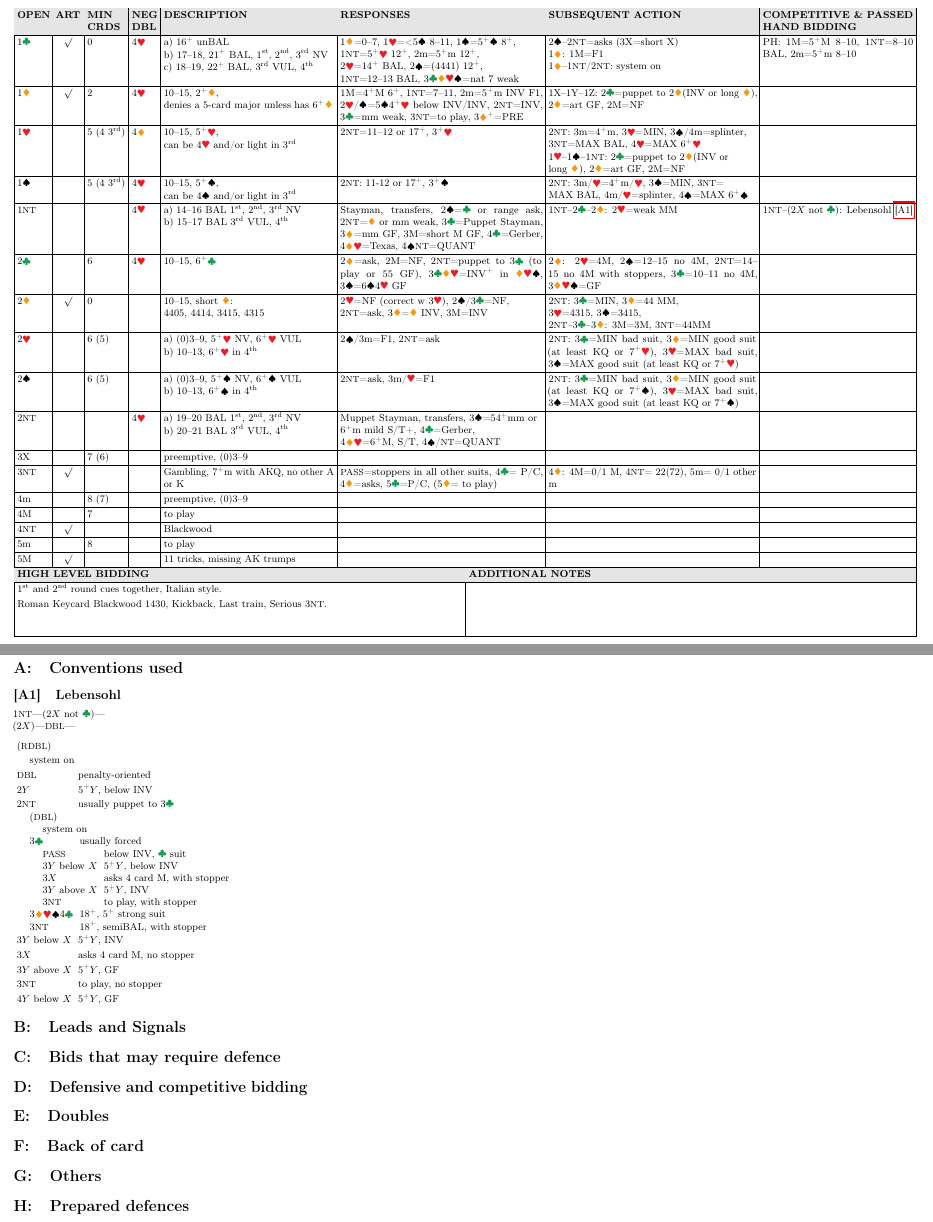
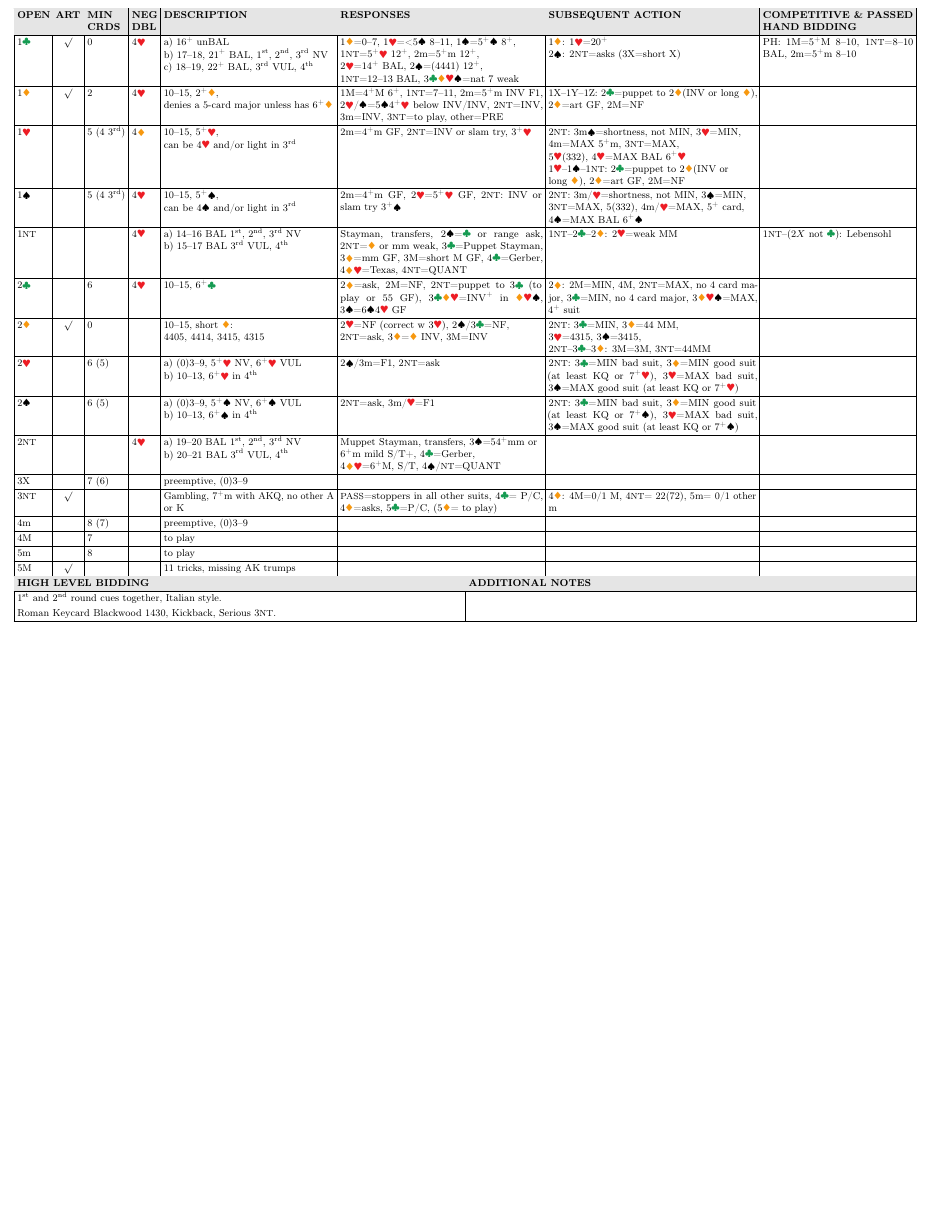
Before and after one commit to kaarelkivisalu/lak, a LaTeX document (cc/cc.tex): two parts of pages 2 and 3 of 3 before the commit and part of page 2 of 2 after it, the two joined at a grey line, cut so that both start at the same text, the shorter picture padded with empty space. Compiled offline with pdfLaTeX.

Commit message:
Update cc

```diff
--- a/cc/cc.tex
+++ b/cc/cc.tex
@@ -291,36 +291,36 @@
   1\C & \centering\tick & 0 & 4\H
   & \makecell[tl]{a) 16\+ unBAL\\b) 17--18, 21\+ BAL, \nth{1}, \nth{2}, \nth{3} NV\\c) 18--19, 22\+ BAL, \nth{3} VUL, \nth{4}}
   & \makecell[tl]{1\D=0--7, 1\H=<5\S\ 8--11, 1\S=5\+\S\ 8\+,\\ 1\N=5\+\H\ 12\+, 2\m=5\+\m\ 12\+,\\ 2\H=14\+ BAL, 2\S=(4441) 12\+,\\1\N=12--13 BAL, 3\C\D\H\S=nat 7 weak}
-  & \makecell[tl]{2\S--2\N=asks (3X=short X)\\1\D: 1\M=F1\\1\D--1\N/2\N: system on}
+  & \makecell[tl]{1\D: 1\H=20\+\\2\S: 2\N=asks (3X=short X)}
   & PH: 1\M=5\+\M\ 8--10, 1\N=8--10 BAL, 2\m=5\+\m\ 8--10 \\ \hline
 
   1\D & \centering\tick & 2 & 4\H
   & \makecell[tl]{10--15, 2\+\D,\\ denies a 5-card major unless has 6\+\D}
-  & 1\M=4\+\M\ 6\+, 1\N=7--11, 2\m=5\+\m\ INV F1, 2\H/\S=5\S4\+\H\ below INV/INV, 2\N=INV, 3\C=mm weak, 3\N=to play, 3\D\+=PRE
+  & 1\M=4\+\M\ 6\+, 1\N=7--11, 2\m=5\+\m\ INV F1, 2\H/\S=5\S4\+\H\ below INV/INV, 2\N=INV, 3\m=INV, 3\N=to play, other=PRE
   & 1X--1Y--1Z: 2\C=puppet to 2\D (INV or long \D), 2\D=art GF, 2\M=NF
   & \\ \hline
 
   1\H & & 5 (4 \nth{3}) & 4\D
   & \makecell[tl]{10--15, 5\+\H,\\can be 4\H\ and/or light in \nth{3}}
-  & 2\N=11--12 or 17\+, 3\+\H
-  & \makecell[tl]{2\N: 3\m=4\+\m, 3\H=MIN, 3\S/4\m=splinter,\\ 3\N=MAX BAL, 4\H=MAX 6\+\H\\ 1\H--1\S--1\N: 2\C=puppet to 2\D (INV or\\ long \D), 2\D=art GF, 2\M=NF}
+  & 2\m=4\+\m\ GF, 2\N=INV or slam try, 3\+\H
+  & \makecell[tl]{2\N: 3\m\S=shortness, not MIN, 3\H=MIN,\\4\m=MAX 5\+\m, 3\N=MAX,\\ 5\H(332), 4\H=MAX BAL 6\+\H\\ 1\H--1\S--1\N: 2\C=puppet to 2\D (INV or\\ long \D), 2\D=art GF, 2\M=NF}
   & \\ \hline
 
   1\S & & 5 (4 \nth{3}) & 4\H
   & \makecell[tl]{10--15, 5\+\S,\\can be 4\S\ and/or light in \nth{3}}
-  & 2\N: 11-12 or 17\+, 3\+\S
-  & \makecell[tl]{2\N: 3\m/\H=4\+\m/\H, 3\S=MIN, 3\N=\\MAX BAL, 4\m/\H=splinter, 4\S=MAX 6\+\S}
+  & 2\m=4\+\m\ GF, 2\H=5\+\H\ GF, 2\N: INV or slam try 3\+\S
+  & \makecell[tl]{2\N: 3\m/\H=shortness, not MIN, 3\S=MIN,\\ 3\N=MAX, 5(332), 4\m/\H=MAX, 5\+ card,\\ 4\S=MAX BAL 6\+\S}
   & \\ \hline
 
   1\N & & & 4\H
   & \makecell[tl]{a) 14--16 BAL \nth{1}, \nth{2}, \nth{3} NV\\b) 15--17 BAL \nth{3} VUL, \nth{4}}
-  & Stayman, transfers, 2\S=\C\ or range ask, 2\N=\D\ or \mm\ weak, 3\C=Puppet Stayman, 3\D=\mm\ GF, 3\M=short \M\ GF, 4\C=Gerber, 4\D\H=Texas, 4\S\N=QUANT
-  & 1\N--2\C--2\D: 2\H=weak \MM & 1\N--(2$X$ not \C): Lebensohl \ref{lebensohl} \\ \hline
+  & Stayman, transfers, 2\S=\C\ or range ask, 2\N=\D\ or \mm\ weak, 3\C=Puppet Stayman, 3\D=\mm\ GF, 3\M=short \M\ GF, 4\C=Gerber, 4\D\H=Texas, 4\N=QUANT
+  & 1\N--2\C--2\D: 2\H=weak \MM & 1\N--(2$X$ not \C): Lebensohl \\ \hline
 
   2\C & & 6 & 4\H
   & 10--15, 6\+\C
   & 2\D=ask, 2\M=NF, 2\N=puppet to 3\C\ (to play or 55 GF), 3\C\D\H=INV\+ in \D\H\S, 3\S=6\S4\H~GF
-  & 2\D: 2\H=4\M, 2\S=12--15 no 4\M, 2\N=14--15 no 4\M\ with stoppers, 3\C=10--11 no 4\M, 3\D\H\S=GF
+  & 2\D: 2\M=MIN, 4\M, 2\N=MAX, no 4 card major, 3\C=MIN, no 4 card major, 3\D\H\S=MAX, 4\+ suit
   & \\ \hline
 
   2\D & \centering\tick & 0 &
@@ -361,8 +361,8 @@
   4\M & & 7 &
   & to play &  &  & \\ \hline
 
-  4\N & \centering\tick& &
-  & Blackwood &  &  & \\ \hline
+  % 4\N & \centering\tick& &
+  % & Blackwood &  &  & \\ \hline
 
   5\m & & 8 &
   & to play &  &  & \\ \hline
@@ -375,55 +375,55 @@
 \begin{tabular}{| p{141.29mm} | p{141.29mm} |}
   \cellcolor[gray]{0.9} \textbf{HIGH LEVEL BIDDING} & \cellcolor[gray]{0.9} \textbf{ADDITIONAL NOTES} \\ \hline
   \nth{1} and \nth{2} round cues together, Italian style.&\\
-  Roman Keycard Blackwood 1430, Kickback, Last train, Serious 3\N.&\\
-  \rule{0pt}{17.9pt} & \\
+  Roman Keycard Blackwood 1430, Kickback, Serious 3\N.&\\
+  % \rule{0pt}{17.9pt} & \\
   \hline
 \end{tabular}
 
-\renewcommand{\thesection}{\Alph{section}:}
-\renewcommand{\thesubsection}{[\Alph{section}\arabic{subsection}]}
-\begin{multicols*}{3}
-\section{Conventions used}
-\subsection{Lebensohl} \label{lebensohl}
-
-1\N---(2$X$ not \C)---\\
-(2$X$)---\X---
-
-\begin{bidtable}
-  (\XX)\\
-  \followups{system on\\}\\
-  \X & penalty-oriented\\
-  2$Y$ & 5\+$Y$, below INV\\
-  2\N & usually puppet to 3\C\\
-  \followups{
-    (\X)\\
-    \followups{system on\\}\\
-    3\C & usually forced\\
-    \followups{
-      \P & below INV, \C\ suit\\
-      3$Y$ below $X$ & 5\+$Y$, below INV\\
-      3$X$ & asks 4 card \M, with stopper\\
-      3$Y$ above $X$ & 5\+$Y$, INV\\
-      3\N & to play, with stopper
-    }\\
-    3\D\H\S4\C & 18\+, 5\+ strong suit \\
-    3\N & 18\+, semiBAL, with stopper\\
-  }\\
-  3$Y$ below $X$ & 5\+$Y$, INV\\
-  3$X$ & asks 4 card \M, no stopper\\
-  3$Y$ above $X$ & 5\+$Y$, GF\\
-  3\N & to play, no stopper\\
-  4$Y$ below $X$ & 5\+$Y$, GF\\
-\end{bidtable}
-
-\section{Leads and Signals}
-\section{Bids that may require defence}
-\section{Defensive and competitive bidding}
-\section{Doubles}
-\section{Back of card}
-\section{Others}
-\section{Prepared defences}
-\end{multicols*}
+% \renewcommand{\thesection}{\Alph{section}:}
+% \renewcommand{\thesubsection}{[\Alph{section}\arabic{subsection}]}
+% \begin{multicols*}{3}
+% \section{Conventions used}
+% \subsection{Lebensohl} \label{lebensohl}
+%
+% 1\N---(2$X$ not \C)---\\
+% (2$X$)---\X---
+%
+% \begin{bidtable}
+%   (\XX)\\
+%   \followups{system on\\}\\
+%   \X & penalty-oriented\\
+%   2$Y$ & 5\+$Y$, below INV\\
+%   2\N & usually puppet to 3\C\\
+%   \followups{
+%     (\X)\\
+%     \followups{system on\\}\\
+%     3\C & usually forced\\
+%     \followups{
+%       \P & below INV, \C\ suit\\
+%       3$Y$ below $X$ & 5\+$Y$, below INV\\
+%       3$X$ & asks 4 card \M, with stopper\\
+%       3$Y$ above $X$ & 5\+$Y$, INV\\
+%       3\N & to play, with stopper
+%     }\\
+%     3\D\H\S4\C & 18\+, 5\+ strong suit \\
+%     3\N & 18\+, semiBAL, with stopper\\
+%   }\\
+%   3$Y$ below $X$ & 5\+$Y$, INV\\
+%   3$X$ & asks 4 card \M, no stopper\\
+%   3$Y$ above $X$ & 5\+$Y$, GF\\
+%   3\N & to play, no stopper\\
+%   4$Y$ below $X$ & 5\+$Y$, GF\\
+% \end{bidtable}
+%
+% \section{Leads and Signals}
+% \section{Bids that may require defence}
+% \section{Defensive and competitive bidding}
+% \section{Doubles}
+% \section{Back of card}
+% \section{Others}
+% \section{Prepared defences}
+% \end{multicols*}
 
 
 \end{document}
```
Also changed, not shown: cc/cc.tex (8 more changed lines).
